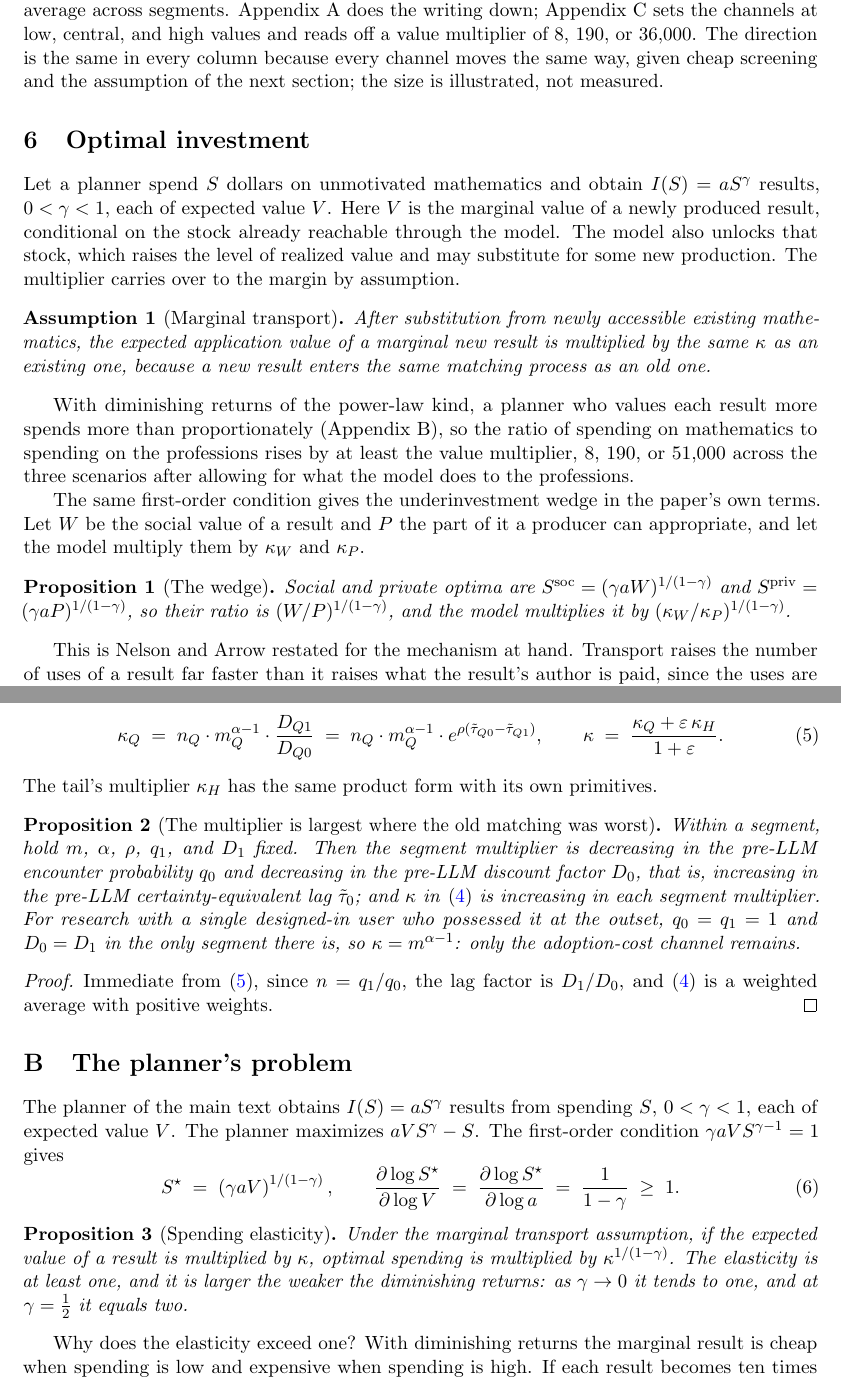
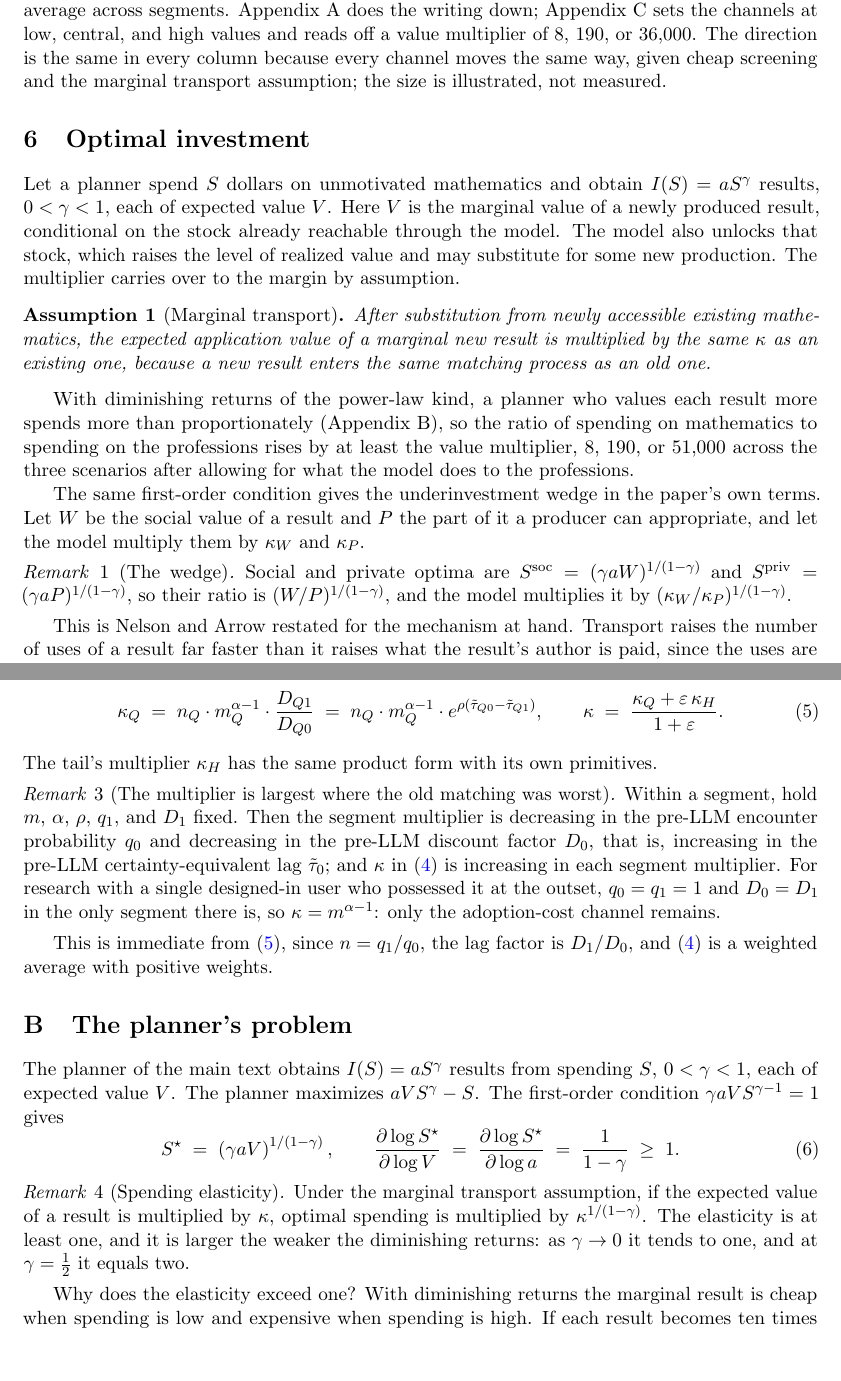
Before and after one commit to microprediction/pure, a LaTeX paper (papers/mathematics-welfare/mathematics-welfare-peter.tex): two parts of pages 8 and 15 of 21, joined at a grey line, cut so that both start at the same text, the shorter picture padded with empty space. Compiled offline with pdfLaTeX.

Commit message:
Propositions become remarks; the one proof becomes a sentence; drop a section pointer
Co-Authored-By: Claude Fable 5.1 <noreply@anthropic.com>

```diff
--- a/papers/mathematics-welfare/mathematics-welfare-peter.tex
+++ b/papers/mathematics-welfare/mathematics-welfare-peter.tex
@@ -15,7 +15,6 @@
   {\normalfont\normalsize\itshape}}
 \makeatother
 
-\newtheorem{proposition}{Proposition}
 \newtheorem{assumption}{Assumption}
 \theoremstyle{definition}
 \newtheorem{definition}{Definition}
@@ -142,7 +141,7 @@ The 68-year median is a field-level figure whose clock starts at the field's fou
 Targeted research already had its customer, so the model helps it only at the margin. Untargeted research lacked a matching mechanism, which the model supplies. The gain is proportional to how badly the old mechanism worked, and the historical lags show it worked badly.
 
 
-Written down, the value of a result is the number of uses it reaches, times the net value of a use, times a discount for the wait, and the three channels multiply within a segment of uses and average across segments. Appendix A does the writing down; Appendix C sets the channels at low, central, and high values and reads off a value multiplier of 8, 190, or 36{,}000. The direction is the same in every column because every channel moves the same way, given cheap screening and the assumption of the next section; the size is illustrated, not measured.
+Written down, the value of a result is the number of uses it reaches, times the net value of a use, times a discount for the wait, and the three channels multiply within a segment of uses and average across segments. Appendix A does the writing down; Appendix C sets the channels at low, central, and high values and reads off a value multiplier of 8, 190, or 36{,}000. The direction is the same in every column because every channel moves the same way, given cheap screening and the marginal transport assumption; the size is illustrated, not measured.
 
 \section{Optimal investment}
 
@@ -156,9 +155,9 @@ With diminishing returns of the power-law kind, a planner who values each result
 
 The same first-order condition gives the underinvestment wedge in the paper's own terms. Let $W$ be the social value of a result and $P$ the part of it a producer can appropriate, and let the model multiply them by $\kappa_W$ and $\kappa_P$.
 
-\begin{proposition}[The wedge]
+\begin{remark}[The wedge]
 Social and private optima are $S^{\mathrm{soc}} = (\gamma a W)^{1/(1-\gamma)}$ and $S^{\mathrm{priv}} = (\gamma a P)^{1/(1-\gamma)}$, so their ratio is $(W/P)^{1/(1-\gamma)}$, and the model multiplies it by $(\kappa_W / \kappa_P)^{1/(1-\gamma)}$.
-\end{proposition}
+\end{remark}
 
 This is Nelson and Arrow restated for the mechanism at hand. Transport raises the number of uses of a result far faster than it raises what the result's author is paid, since the uses are unpriced and the author is not in the room; $\kappa_W$ exceeds $\kappa_P$, and the wedge that public funding exists to close grows by the ratio. The case for funding pure mathematics rests on that wedge, and the ratio to the professions is an illustration of its size.
 
@@ -285,13 +284,11 @@ Collecting the three channels within the incumbent segment, with $n_Q = q_{Q1}/q
 \end{equation}
 The tail's multiplier $\kappa_H$ has the same product form with its own primitives.
 
-\begin{proposition}[The multiplier is largest where the old matching was worst]
+\begin{remark}[The multiplier is largest where the old matching was worst]
 Within a segment, hold $m$, $\alpha$, $\rho$, $q_1$, and $D_1$ fixed. Then the segment multiplier is decreasing in the pre-LLM encounter probability $q_0$ and decreasing in the pre-LLM discount factor $D_0$, that is, increasing in the pre-LLM certainty-equivalent lag $\tilde\tau_0$; and $\kappa$ in \eqref{eq:segments} is increasing in each segment multiplier. For research with a single designed-in user who possessed it at the outset, $q_0 = q_1 = 1$ and $D_0 = D_1$ in the only segment there is, so $\kappa = m^{\alpha-1}$: only the adoption-cost channel remains.
-\end{proposition}
+\end{remark}
 
-\begin{proof}
-Immediate from \eqref{eq:kappa}, since $n = q_1/q_0$, the lag factor is $D_1 / D_0$, and \eqref{eq:segments} is a weighted average with positive weights.
-\end{proof}
+This is immediate from \eqref{eq:kappa}, since $n = q_1/q_0$, the lag factor is $D_1 / D_0$, and \eqref{eq:segments} is a weighted average with positive weights.
 
 \section{The planner's problem}
 
@@ -303,9 +300,9 @@ S^{\star} \;=\; \left(\gamma a V\right)^{1/(1 - \gamma)},
 \label{eq:foc}
 \end{equation}
 
-\begin{proposition}[Spending elasticity]
+\begin{remark}[Spending elasticity]
 Under the marginal transport assumption, if the expected value of a result is multiplied by $\kappa$, optimal spending is multiplied by $\kappa^{1/(1-\gamma)}$. The elasticity is at least one, and it is larger the weaker the diminishing returns: as $\gamma \to 0$ it tends to one, and at $\gamma = \tfrac12$ it equals two.
-\end{proposition}
+\end{remark}
 
 Why does the elasticity exceed one? With diminishing returns the marginal result is cheap when spending is low and expensive when spending is high. If each result becomes ten times more valuable, the planner keeps buying until the marginal result costs ten times more, and under a square-root ideas function that means spending one hundred times more. This is a property of the power law, not of research spending in general: for any $I(S)$ the local elasticity is $1/\eta(S^\star)$ with $\eta = -\,d\log I'(S)/d\log S$, and the power law is the case of constant $\eta = 1-\gamma$. Extrapolating a constant $\gamma$ across orders of magnitude is not defensible, so the scenarios use the limit $\gamma \to 0$, where the planner's response is proportional to value. That is the smallest elasticity within the power-law family, not a floor in general: a saturating $I(S) = 1 - e^{-S}$ gives $S^\star = \log V$ and an elasticity of $1/\log V$, below one for $V > e$.
 
```
Also changed, not shown: papers/mathematics-welfare/mathematics-welfare.tex (+8 -11 lines), docs/mathematics-welfare.pdf, 1 other file.
